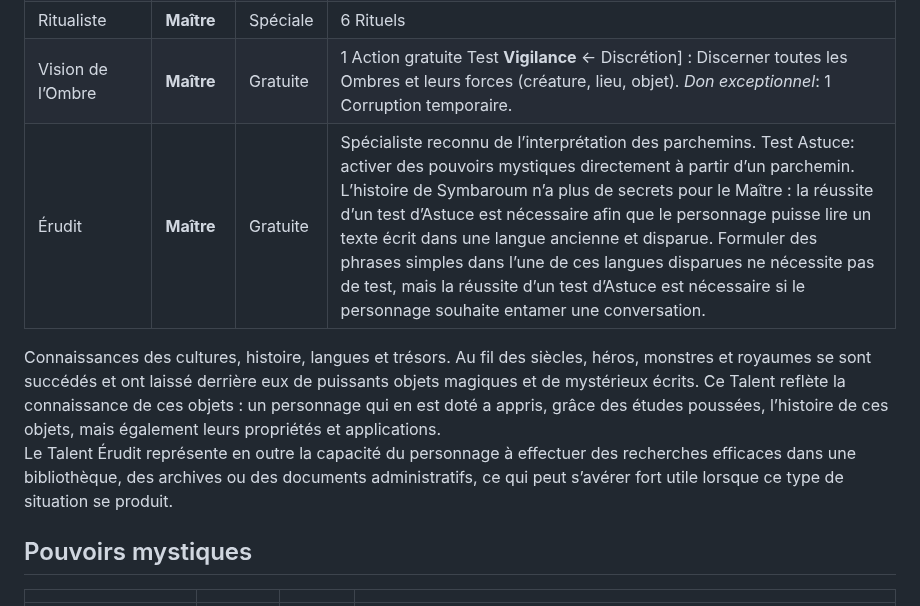
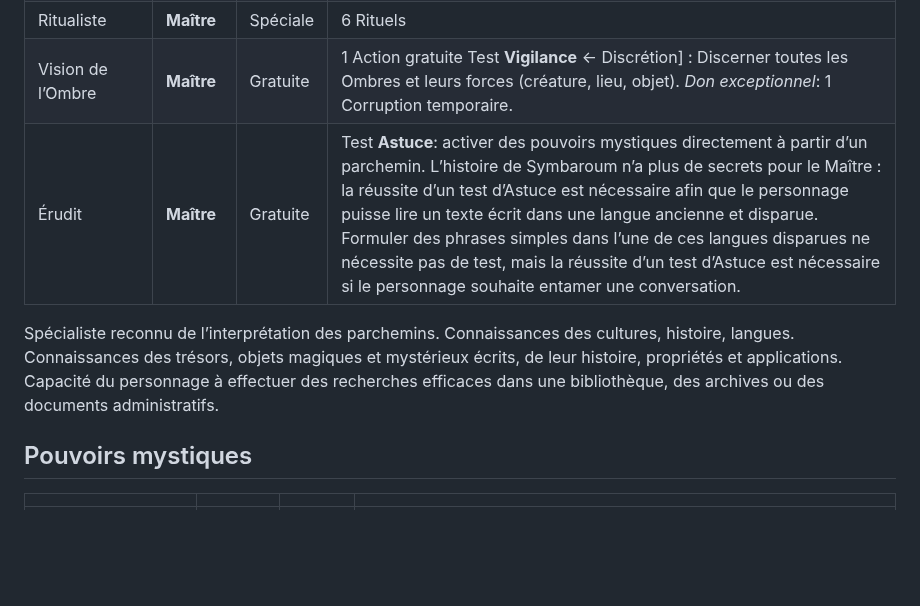
Before and after one commit to appyd-fr/home, a Markdown page: Symbaroum/Sandro.md, the part around the change. GitHub-like rendering; blank space fills up the shorter version.

Commit message:
create/update 'Sandro.md' file

```diff
--- a/Symbaroum/Sandro.md
+++ b/Symbaroum/Sandro.md
@@ -34,10 +34,12 @@
 |Théurgie|**Adepte**|Spéciale|Apprendre pouvoir Novice-Adepte : 0 Corruption permanente lorsqu’il apprend des pouvoirs de niveau Adepte appartenant à la tradition de la (Théurgie). Utilisation Pouvoirs & Rituels Théurgiques: 1 Corruption temporaire.|
 |Ritualiste|**Maître**|Spéciale|6 Rituels|
 |Vision de l’Ombre|**Maître**|Gratuite|1 Action gratuite Test **Vigilance** ← Discrétion] : Discerner toutes les Ombres et leurs forces (créature, lieu, objet). _Don exceptionnel_: 1 Corruption temporaire.|
-|Érudit|**Maître**|Gratuite|Spécialiste reconnu de l’interprétation des parchemins. Test Astuce: activer des pouvoirs mystiques directement à partir d’un parchemin. L’histoire de Symbaroum n’a plus de secrets pour le Maître : la réussite d’un test d’Astuce est nécessaire afin que le personnage puisse lire un texte écrit dans une langue ancienne et disparue. Formuler des phrases simples dans l’une de ces langues disparues ne nécessite pas de test, mais la réussite d’un test d’Astuce est nécessaire si le personnage souhaite entamer une conversation.|
+|Érudit|**Maître**|Gratuite|Test **Astuce**: activer des pouvoirs mystiques directement à partir d’un parchemin. L’histoire de Symbaroum n’a plus de secrets pour le Maître : la réussite d’un test d’Astuce est nécessaire afin que le personnage puisse lire un texte écrit dans une langue ancienne et disparue. Formuler des phrases simples dans l’une de ces langues disparues ne nécessite pas de test, mais la réussite d’un test d’Astuce est nécessaire si le personnage souhaite entamer une conversation.|
 
-Connaissances des cultures, histoire, langues et trésors. Au fil des siècles, héros, monstres et royaumes se sont succédés et ont laissé derrière eux de puissants objets magiques et de mystérieux écrits. Ce Talent reflète la connaissance de ces objets : un personnage qui en est doté a appris, grâce des études poussées, l’histoire de ces objets, mais également leurs propriétés et applications.
-Le Talent Érudit représente en outre la capacité du personnage à effectuer des recherches efficaces dans une bibliothèque, des archives ou des documents administratifs, ce qui peut s’avérer fort utile lorsque ce type de situation se produit.
+Spécialiste reconnu de l’interprétation des parchemins.
+Connaissances des cultures, histoire, langues.
+Connaissances des trésors, objets magiques et mystérieux écrits, de leur histoire, propriétés et applications.
+Capacité du personnage à effectuer des recherches efficaces dans une bibliothèque, des archives ou des documents administratifs.
 
 ## Pouvoirs mystiques
 
```
